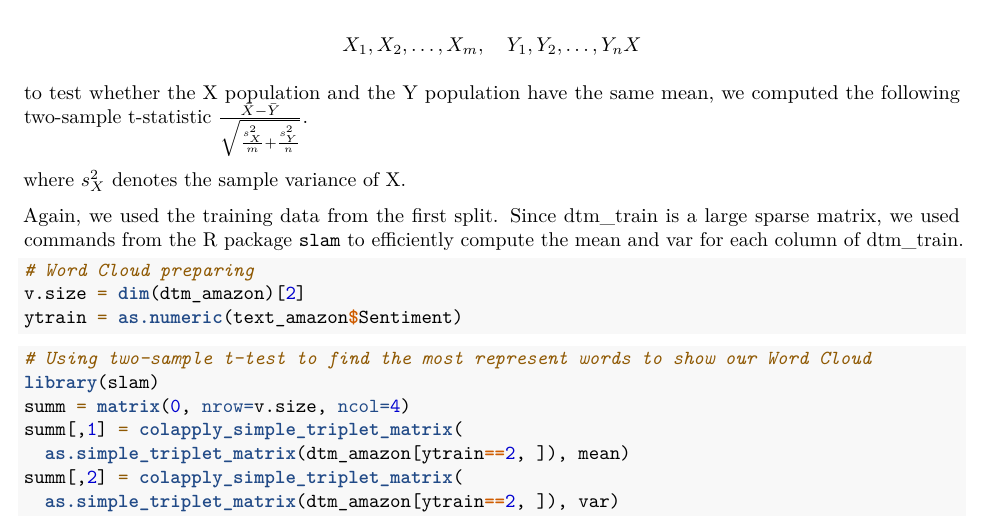
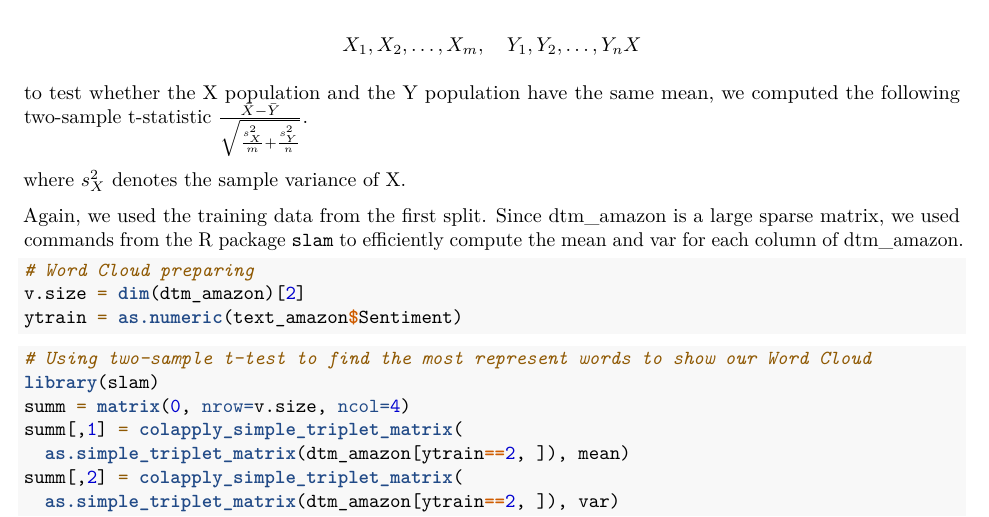
Before and after one commit to illinois-stat447/fa22-prj-rongl2-xdai12-zixingd2, an R Markdown document (Report_final.Rmd): part of page 6 of 13, cut so that both start at the same text. Rendered offline with R 4.5, knitr and Pandoc, then LaTeX, with nearby package versions; the code chunks are not run, so their results and figures are left out; a font, style sheet, LaTeX package, included part or bibliography that could not be used is replaced or left out.

Commit message:
Final update

````diff
--- a/Report_final.Rmd
+++ b/Report_final.Rmd
@@ -214,7 +214,7 @@ to test whether the X population and the Y population have the same mean, we com
 
 where $s_X^2$ denotes the sample variance of X.
 
-Again, we used the training data from the first split. Since dtm_train is a large sparse matrix, we used commands from the R package \verb|slam| to efficiently compute the mean and var for each column of dtm_train.
+Again, we used the training data from the first split. Since dtm_amazon is a large sparse matrix, we used commands from the R package \verb|slam| to efficiently compute the mean and var for each column of dtm_amazon.
 ```{r}
 # Word Cloud preparing
 v.size = dim(dtm_amazon)[2]
````
Also changed, not shown: Report_final.pdf, Report_final.Rmd (1 more changed lines).
